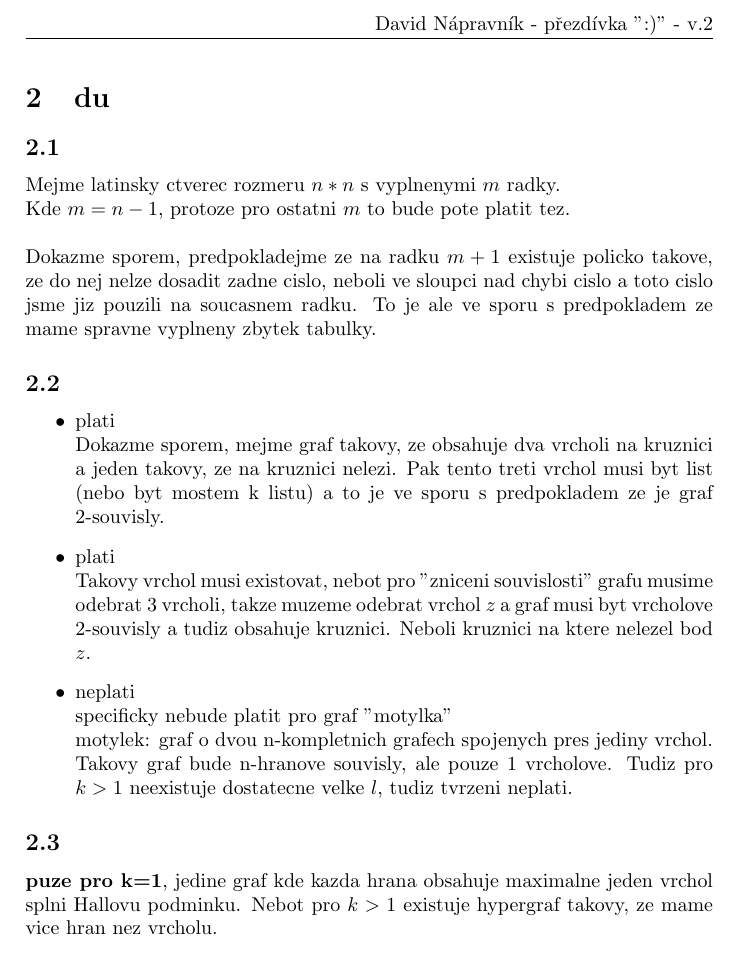
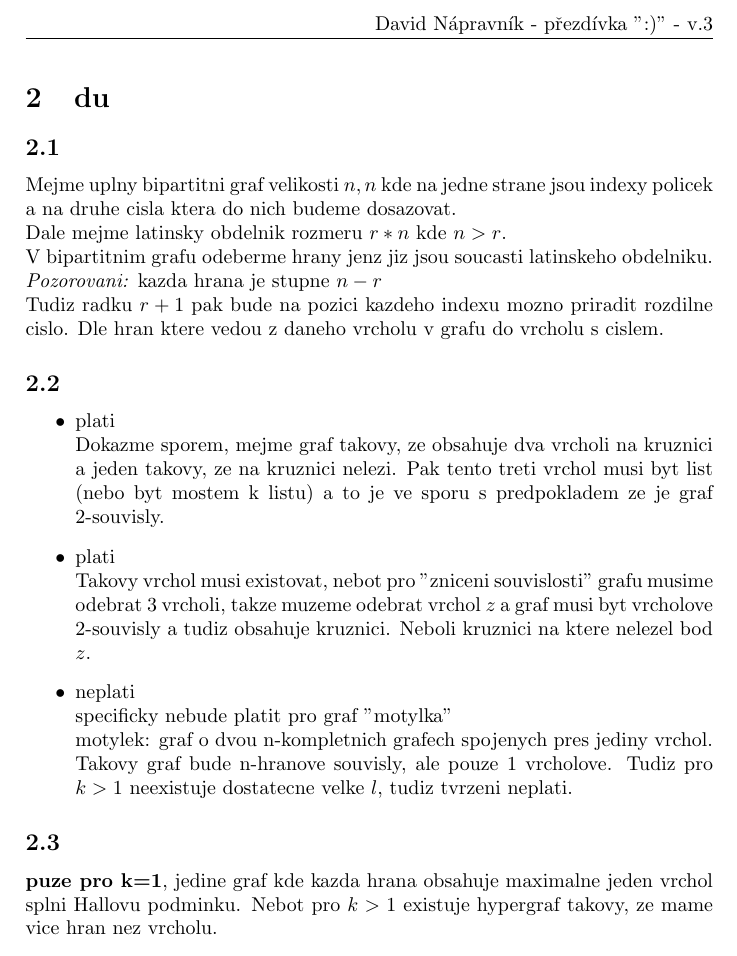
Before and after one commit to MeggyCal/mff, a LaTeX document (LS2/Kombinatorika a grafy I/du/du2.tex): part of the page, cut so that both start at the same text. Compiled offline with pdfLaTeX.

Commit message:
tex files cleanup + KAG hw 2 half-fix

```diff
--- a/LS2/Kombinatorika a grafy I/du/du2.tex
+++ b/LS2/Kombinatorika a grafy I/du/du2.tex
@@ -9,24 +9,31 @@
 \begin{document}
 
 \pagestyle{fancy}
-\rhead{David Nápravník - přezdívka ":)" - v.2}
+\rhead{David Nápravník - přezdívka ":)" - v.3}
 
 \setcounter{section}{1}
 \section{du}
 \subsection{}
-Mejme latinsky ctverec rozmeru $n*n$ s vyplnenymi $m$ radky.\\
-Kde $m = n-1$, protoze pro ostatni $m$ to bude pote platit tez.\\
-\\
-Dokazme sporem, predpokladejme ze na radku $m+1$ existuje policko takove,
-ze do nej nelze dosadit zadne cislo, neboli ve sloupci nad chybi cislo a toto cislo jsme jiz pouzili na soucasnem radku. To je ale ve sporu s predpokladem ze mame spravne vyplneny zbytek tabulky.
+Mejme uplny bipartitni graf velikosti $n,n$ kde na jedne strane jsou indexy policek a
+na druhe cisla ktera do nich budeme dosazovat.\\
+Dale mejme latinsky obdelnik rozmeru $r*n$ kde $n>r$.\\
+V bipartitnim grafu odeberme hrany jenz jiz jsou soucasti latinskeho obdelniku.\\
+\textit{Pozorovani:} kazda hrana je stupne $n-r$\\
+Tudiz radku $r+1$ pak bude na pozici kazdeho indexu mozno priradit rozdilne cislo.
+Dle hran ktere vedou z daneho vrcholu v grafu do vrcholu s cislem.
+
 
 \subsection{}
 \begin{itemize}
 \item plati\\
-Dokazme sporem, mejme graf takovy, ze obsahuje dva vrcholi na kruznici a jeden takovy, ze na kruznici nelezi. Pak tento treti vrchol musi byt list (nebo byt mostem k listu) a to je ve sporu s predpokladem ze je graf 2-souvisly.
+Dokazme sporem, mejme graf takovy, ze obsahuje dva vrcholi na kruznici a jeden
+takovy, ze na kruznici nelezi. Pak tento treti vrchol musi byt list (nebo byt
+mostem k listu) a to je ve sporu s predpokladem ze je graf 2-souvisly.
 
 \item plati\\
-Takovy vrchol musi existovat, nebot pro "zniceni souvislosti" grafu musime odebrat 3 vrcholi, takze muzeme odebrat vrchol $z$ a graf musi byt vrcholove 2-souvisly a tudiz obsahuje kruznici. Neboli kruznici na ktere nelezel bod $z$.
+Takovy vrchol musi existovat, nebot pro "zniceni souvislosti" grafu musime
+odebrat 3 vrcholi, takze muzeme odebrat vrchol $z$ a graf musi byt vrcholove
+2-souvisly a tudiz obsahuje kruznici. Neboli kruznici na ktere nelezel bod $z$.
 
 \item neplati\\
 specificky nebude platit pro graf "motylka"\\
@@ -35,8 +42,8 @@ Takovy graf bude n-hranove souvisly, ale pouze 1 vrcholove.
 Tudiz pro $k>1$ neexistuje dostatecne velke $l$, tudiz tvrzeni neplati.
 \end{itemize}
 
-\subsection{}
-\textbf{puze pro k=1}, jedine graf kde kazda hrana obsahuje maximalne jeden vrchol splni Hallovu podminku. Nebot pro $k>1$ existuje hypergraf takovy, ze mame vice hran nez vrcholu.
 
 \subsection{}
-Takovy graf bude mit vrcholi stupne minimalne $k$, nebot kazdy vrchol musi pobrat $k$ hran potrebnych pro $k$ disjunktnich koster.\\
+\textbf{puze pro k=1}, jedine graf kde kazda hrana obsahuje maximalne jeden
+vrchol splni Hallovu podminku. Nebot pro $k>1$ existuje hypergraf takovy, ze
+mame vice hran nez vrcholu.
```
Also changed, not shown: LS2/Kombinatorika a grafy I/du/du2.pdf, spolekMatfyzak/reKucharka/main.pdf, LS2/Kombinatorika a grafy I/du/du2.tex (8 more changed lines), 14 other files.
